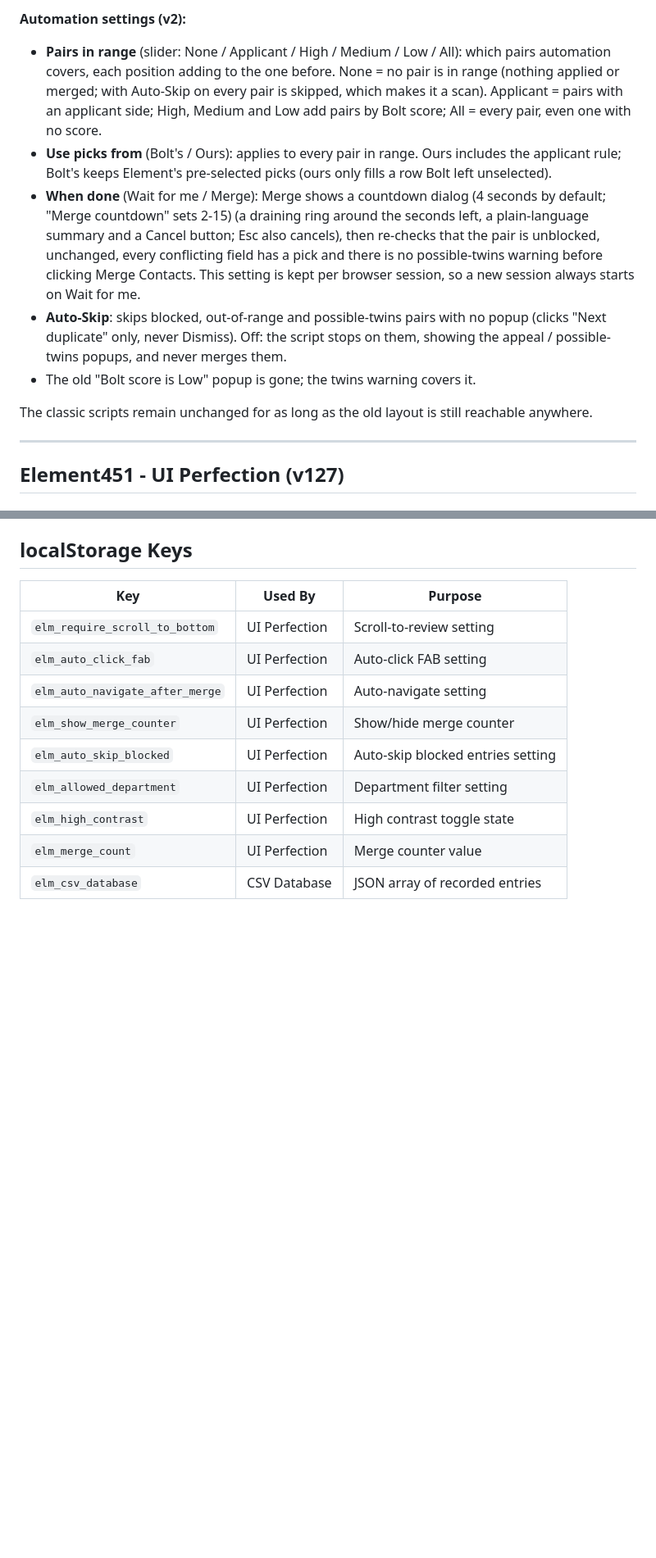
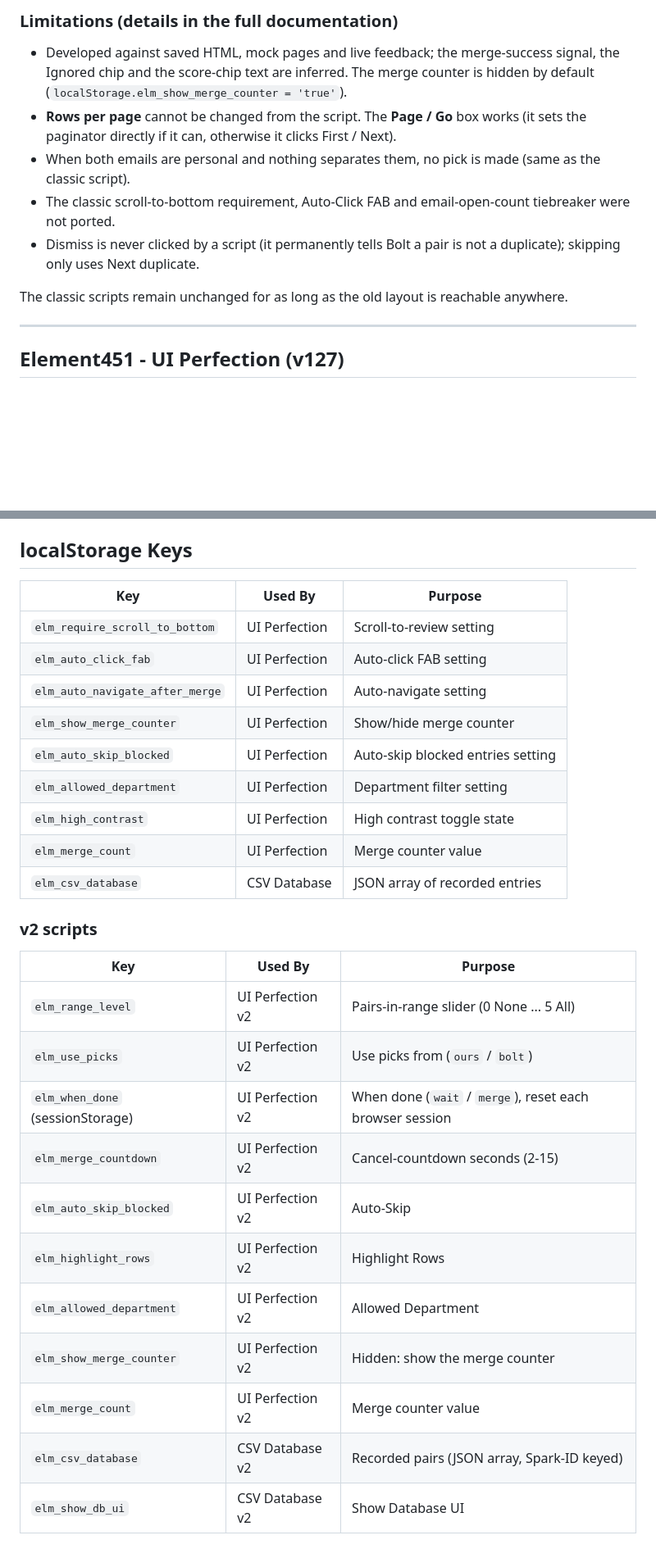
Before and after one commit to totallygeekdom/CSUSB-De-Dup-Extension, a Markdown page: README.md, 2 parts joined by grey strips. Shown at 82% size. Rendered like a GitHub page; blank space fills up the shorter version.

```diff
--- a/README.md
+++ b/README.md
@@ -74,26 +49,16 @@ relying on them for unattended automation:**
 
-**Automation settings (v2):**
-- **Pairs in range** (slider: None / Applicant / High / Medium / Low / All): which pairs
-  automation covers, each position adding to the one before. None = no pair is in
-  range (nothing applied or merged; with Auto-Skip on every pair is skipped, which makes it a scan). Applicant = pairs with an
-  applicant side; High, Medium and Low add pairs by Bolt score; All = every pair, even
-  one with no score.
-- **Use picks from** (Bolt's / Ours): applies to every pair in range. Ours includes
-  the applicant rule; Bolt's keeps Element's pre-selected picks (ours only fills a
-  row Bolt left unselected).
-- **When done** (Wait for me / Merge): Merge shows a countdown dialog (4 seconds by default; "Merge countdown" sets 2-15) (a
-  draining ring around the seconds left, a plain-language summary and a Cancel
-  button; Esc also cancels), then re-checks that the pair
-  is unblocked, unchanged, every conflicting field has a pick and there is no
-  possible-twins warning before clicking Merge Contacts. This setting is kept per
-  browser session, so a new session always starts on Wait for me.
-- **Auto-Skip**: skips blocked, out-of-range and possible-twins pairs with no
-  popup (clicks "Next duplicate" only, never Dismiss). Off: the script stops on
-  them, showing the appeal / possible-twins popups, and never merges them.
-- The old "Bolt score is Low" popup is gone; the twins warning covers it.
+### Limitations (details in the full documentation)
 
-The classic scripts remain unchanged for as long as the old layout is still
-reachable anywhere.
+- Developed against saved HTML, mock pages and live feedback; the merge-success signal, the Ignored chip and
+  the score-chip text are inferred. The merge counter is hidden by default (`localStorage.elm_show_merge_counter = 'true'`).
+- **Rows per page** cannot be changed from the script. The **Page / Go** box works (it sets the paginator
+  directly if it can, otherwise it clicks First / Next).
+- When both emails are personal and nothing separates them, no pick is made (same as the classic script).
+- The classic scroll-to-bottom requirement, Auto-Click FAB and email-open-count tiebreaker were not ported.
+- Dismiss is never clicked by a script (it permanently tells Bolt a pair is not a duplicate); skipping only uses
+  Next duplicate.
+
+The classic scripts remain unchanged for as long as the old layout is reachable anywhere.
 
 ---
 
@@ -350,3 +318,19 @@ The CSV Database script depends on UI Perfection for DOM structure and signals.
 | `elm_high_contrast` | UI Perfection | High contrast toggle state |
 | `elm_merge_count` | UI Perfection | Merge counter value |
 | `elm_csv_database` | CSV Database | JSON array of recorded entries |
+
+### v2 scripts
+
+| Key | Used By | Purpose |
+|---|---|---|
+| `elm_range_level` | UI Perfection v2 | Pairs-in-range slider (0 None ... 5 All) |
+| `elm_use_picks` | UI Perfection v2 | Use picks from (`ours` / `bolt`) |
+| `elm_when_done` (sessionStorage) | UI Perfection v2 | When done (`wait` / `merge`), reset each browser session |
+| `elm_merge_countdown` | UI Perfection v2 | Cancel-countdown seconds (2-15) |
+| `elm_auto_skip_blocked` | UI Perfection v2 | Auto-Skip |
+| `elm_highlight_rows` | UI Perfection v2 | Highlight Rows |
+| `elm_allowed_department` | UI Perfection v2 | Allowed Department |
+| `elm_show_merge_counter` | UI Perfection v2 | Hidden: show the merge counter |
+| `elm_merge_count` | UI Perfection v2 | Merge counter value |
+| `elm_csv_database` | CSV Database v2 | Recorded pairs (JSON array, Spark-ID keyed) |
+| `elm_show_db_ui` | CSV Database v2 | Show Database UI |
```
Also changed, not shown: other parts of README.md (+42 -64 lines), Full-Documentation-v2.md (added, +452 -0 lines).
